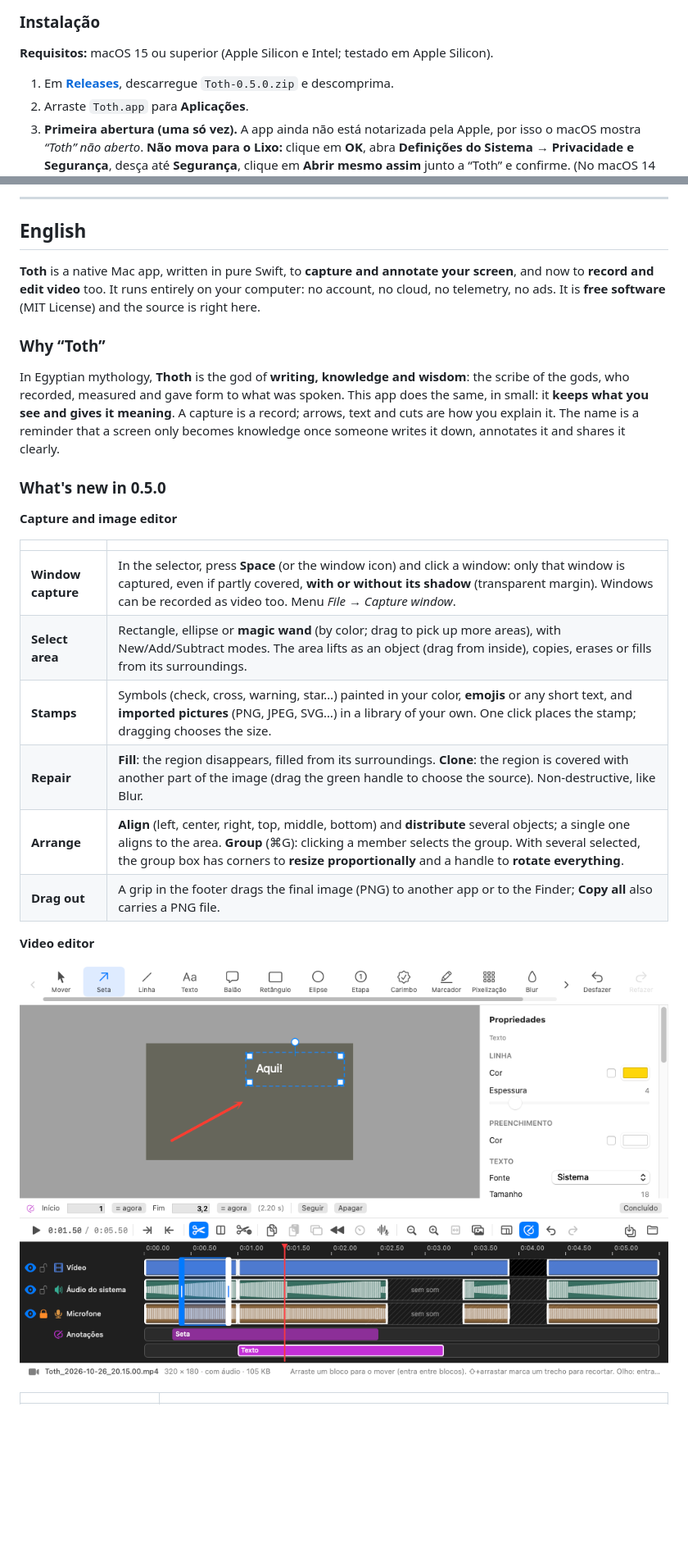
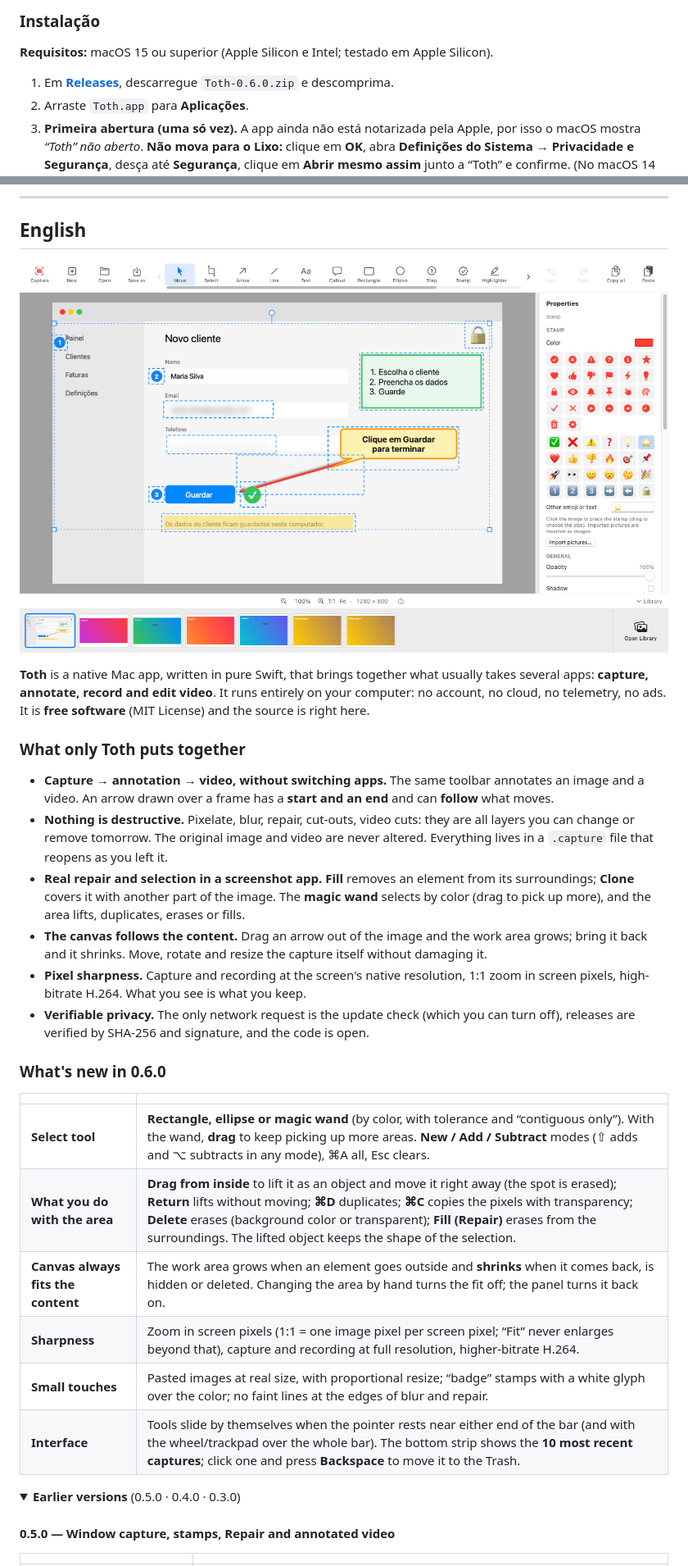
Before and after one commit to LestatPirate/toth, a Markdown page: README.md, 2 parts joined by grey strips. Shown at 82% size. Drawn GitHub-style; pictures changed too: docs/images/toth-editor-en.png, docs/images/toth-video-editor.png; folded sections open; blank space fills up the shorter version.

```diff
--- a/README.md
+++ b/README.md
@@ -128,7 +141,7 @@ O Toth não tem legendas automáticas, efeitos nem transições, e não partilha
 ### Instalação
 **Requisitos:** macOS 15 ou superior (Apple Silicon e Intel; testado em Apple Silicon).
 
-1. Em [**Releases**](../../releases/latest), descarregue `Toth-0.5.0.zip` e descomprima.
+1. Em [**Releases**](../../releases/latest), descarregue `Toth-0.6.0.zip` e descomprima.
 2. Arraste `Toth.app` para **Aplicações**.
 3. **Primeira abertura (uma só vez).** A app ainda não está notarizada pela Apple, por isso o macOS mostra *“Toth” não aberto*. **Não mova para o Lixo:** clique em **OK**, abra **Definições do Sistema → Privacidade e Segurança**, desça até **Segurança**, clique em **Abrir mesmo assim** junto a “Toth” e confirme. (No macOS 14 ou anterior: botão direito → **Abrir**. No Terminal: `xattr -dr com.apple.quarantine /Applications/Toth.app`.)
 4. **Permissão guiada.** Ao abrir, o Toth verifica a **Gravação de Ecrã** e, se faltar, mostra um guia de 3 passos: **Conceder permissão** → ativar o Toth na lista → **Reiniciar o Toth**.
@@ -165,26 +178,34 @@ Só são precisas as *Command Line Tools* do macOS: `./scripts/build-app.sh` ger
 
 ## English
 
-**Toth** is a native Mac app, written in pure Swift, to **capture and annotate your screen**, and now to **record and edit video** too. It runs entirely on your computer: no account, no cloud, no telemetry, no ads. It is **free software** (MIT License) and the source is right here.
+<p align="center"><img src="docs/images/toth-editor-en.png" alt="Toth image editor" width="880"></p>
 
-### Why “Toth”
-In Egyptian mythology, **Thoth** is the god of **writing, knowledge and wisdom**: the scribe of the gods, who recorded, measured and gave form to what was spoken. This app does the same, in small: it **keeps what you see and gives it meaning**. A capture is a record; arrows, text and cuts are how you explain it. The name is a reminder that a screen only becomes knowledge once someone writes it down, annotates it and shares it clearly.
+**Toth** is a native Mac app, written in pure Swift, that brings together what usually takes several apps: **capture, annotate, record and edit video**. It runs entirely on your computer: no account, no cloud, no telemetry, no ads. It is **free software** (MIT License) and the source is right here.
 
-### What's new in 0.5.0
-**Capture and image editor**
+### What only Toth puts together
+
+- **Capture → annotation → video, without switching apps.** The same toolbar annotates an image and a video. An arrow drawn over a frame has a **start and an end** and can **follow** what moves.
+- **Nothing is destructive.** Pixelate, blur, repair, cut-outs, video cuts: they are all layers you can change or remove tomorrow. The original image and video are never altered. Everything lives in a `.capture` file that reopens as you left it.
+- **Real repair and selection in a screenshot app.** **Fill** removes an element from its surroundings; **Clone** covers it with another part of the image. The **magic wand** selects by color (drag to pick up more), and the area lifts, duplicates, erases or fills.
+- **The canvas follows the content.** Drag an arrow out of the image and the work area grows; bring it back and it shrinks. Move, rotate and resize the capture itself without damaging it.
+- **Pixel sharpness.** Capture and recording at the screen's native resolution, 1:1 zoom in screen pixels, high-bitrate H.264. What you see is what you keep.
+- **Verifiable privacy.** The only network request is the update check (which you can turn off), releases are verified by SHA-256 and signature, and the code is open.
+
+### What's new in 0.6.0
 
 | | |
 |---|---|
-| **Window capture** | In the selector, press **Space** (or the window icon) and click a window: only that window is captured, even if partly covered, **with or without its shadow** (transparent margin). Windows can be recorded as video too. Menu *File → Capture window*. |
-| **Select area** | Rectangle, ellipse or **magic wand** (by color; drag to pick up more areas), with New/Add/Subtract modes. The area lifts as an object (drag from inside), copies, erases or fills from its surroundings. |
-| **Stamps** | Symbols (check, cross, warning, star…) painted in your color, **emojis** or any short text, and **imported pictures** (PNG, JPEG, SVG…) in a library of your own. One click places the stamp; dragging chooses the size. |
-| **Repair** | **Fill**: the region disappears, filled from its surroundings. **Clone**: the region is covered with another part of the image (drag the green handle to choose the source). Non-destructive, like Blur. |
-| **Arrange** | **Align** (left, center, right, top, middle, bottom) and **distribute** several objects; a single one aligns to the area. **Group** (⌘G): clicking a member selects the group. With several selected, the group box has corners to **resize proportionally** and a handle to **rotate everything**. |
-| **Drag out** | A grip in the footer drags the final image (PNG) to another app or to the Finder; **Copy all** also carries a PNG file. |
+| **Select tool** | **Rectangle, ellipse or magic wand** (by color, with tolerance and “contiguous only”). With the wand, **drag** to keep picking up more areas. **New / Add / Subtract** modes (⇧ adds and ⌥ subtracts in any mode), ⌘A all, Esc clears. |
+| **What you do with the area** | **Drag from inside** to lift it as an object and move it right away (the spot is erased); **Return** lifts without moving; **⌘D** duplicates; **⌘C** copies the pixels with transparency; **Delete** erases (background color or transparent); **Fill (Repair)** erases from the surroundings. The lifted object keeps the shape of the selection. |
+| **Canvas always fits the content** | The work area grows when an element goes outside and **shrinks** when it comes back, is hidden or deleted. Changing the area by hand turns the fit off; the panel turns it back on. |
+| **Sharpness** | Zoom in screen pixels (1:1 = one image pixel per screen pixel; “Fit” never enlarges beyond that), capture and recording at full resolution, higher-bitrate H.264. |
+| **Small touches** | Pasted images at real size, with proportional resize; “badge” stamps with a white glyph over the color; no faint lines at the edges of blur and repair. |
+| **Interface** | Tools slide by themselves when the pointer rests near either end of the bar (and with the wheel/trackpad over the whole bar). The bottom strip shows the **10 most recent captures**; click one and press **Backspace** to move it to the Trash. |
 
-**Video editor**
+<details>
+<summary><b>Earlier versions</b> (0.5.0 · 0.4.0 · 0.3.0)</summary>
 
-<p align="center"><img src="docs/images/toth-video-editor.png" alt="Toth video editor" width="880"></p>
+#### 0.5.0 — Window capture, stamps, Repair and annotated video
 
 | | |
 |---|---|
```
Also changed, not shown: other parts of README.md (+91 -90 lines), docs/images/toth-editor-pt.png, docs/images/toth-select-pt.png (added), 3 other files.
